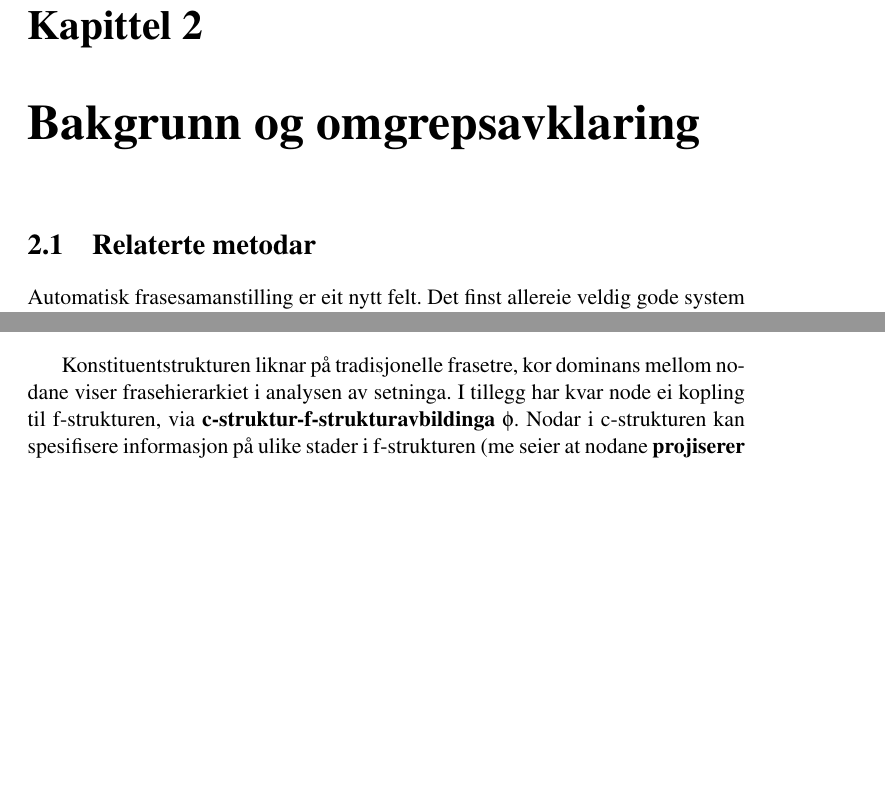
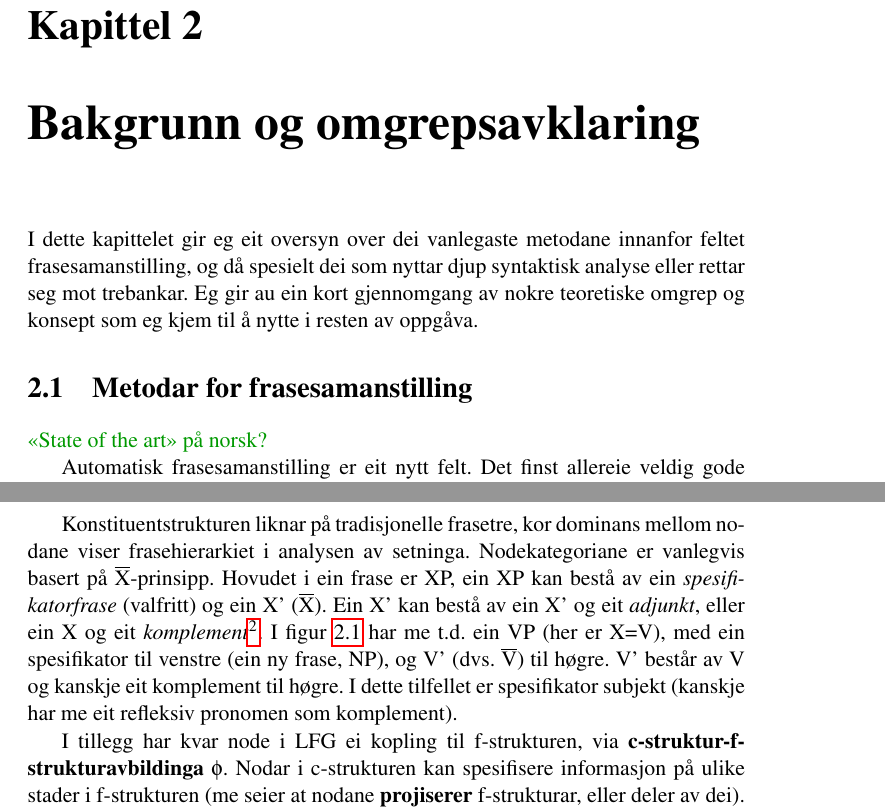
Before and after one commit to unhammer/lfgalign, a LaTeX thesis (thesis/lfgalign.tex): two parts of pages 7 and 9 of 70 before the commit and two parts of pages 7 and 10 of 71 after it, joined at a grey line, cut so that both start at the same text, the shorter picture padded with empty space. The pictures show the PDF file thesis/lfgalign.pdf that the author committed with the source.

Commit message:
meir om xbar, intro til kap.2

```diff
--- a/thesis/lfgalign.tex
+++ b/thesis/lfgalign.tex
@@ -214,8 +214,25 @@ då kva som er ein syntaktisk konstituent.
 
   \label{SEC:bakgrunn}
 
-\section{Relaterte metodar}
+  % \begin{quotation}
+  % Syntax, my lad. It has been restored to the highest place in the republic.
+  % \begin{minipage}{0.77\textwidth}
+  % \begin{flushright}
+  % John Steinbeck
+  % \end{flushright}
+  % \end{minipage}
+  % \end{quotation}
+
+I dette kapittelet gir eg eit oversyn over dei vanlegaste metodane
+innanfor feltet frasesamanstilling, og då spesielt dei som nyttar djup
+syntaktisk analyse eller rettar seg mot trebankar. Eg gir au ein kort
+gjennomgang av nokre teoretiske omgrep og konsept som eg kjem til å
+nytte i resten av oppgåva.
+
+\section{Metodar for frasesamanstilling}
 \label{sec-2.1}
+
+\fxnote[inline,nomargin]{«State of the art» på norsk?}
 
 Automatisk frasesamanstilling er eit nytt felt. Det finst allereie
 veldig gode system for automatisk setningssamanstilling, og automatisk
@@ -380,8 +397,20 @@ i Xpar-prosjektet, \citet{dyvik2009lmp}.
  \end{figure}
 
  Konstituentstrukturen liknar på tradisjonelle frasetre, kor dominans
- mellom nodane viser frasehierarkiet i analysen av setninga.  I
- tillegg har kvar node ei kopling til f-strukturen, via
+ mellom nodane viser frasehierarkiet i analysen av
+ setninga. Nodekategoriane er vanlegvis basert på
+ \xbar-prinsipp. Hovudet i ein frase er XP, ein XP kan bestå av ein
+ \emph{spesifikatorfrase} (valfritt) og ein X' (\xbar). Ein X' kan bestå av
+ ein X' og eit \emph{adjunkt}, eller ein X og eit \emph{komplement}\footnote{I utgangspunktet kan ein tenkje på \emph{spesifikator}, \emph{adjunkt}
+        og \emph{komplement} som tomme symbol her, definert ved deira
+        posisjon i forhold til XP og X'. }. I
+ figur \ref{fig:f-og-c-struktur} har me t.d. ein VP (her er X=V), med
+ ein spesifikator til venstre (ein ny frase, NP), og V'
+ (dvs. $\rm\overline{V}$) til høgre. V' består av V og kanskje eit
+ komplement til høgre. I dette tilfellet er spesifikator subjekt
+ (kanskje har me eit refleksiv pronomen som komplement).
+
+ I tillegg har kvar node i LFG ei kopling til f-strukturen, via
  \textbf{c-struktur-f-strukturavbildinga} $\phi{}$. Nodar i c-strukturen kan
  spesifisere informasjon på ulike stader i f-strukturen (me seier at
  nodane \textbf{projiserer} f-strukturar, eller deler av dei).  I dette
```
Also changed, not shown: thesis/lfgalign.pdf, thesis/lfgalign.tex (3 more changed lines), 1 other file.
